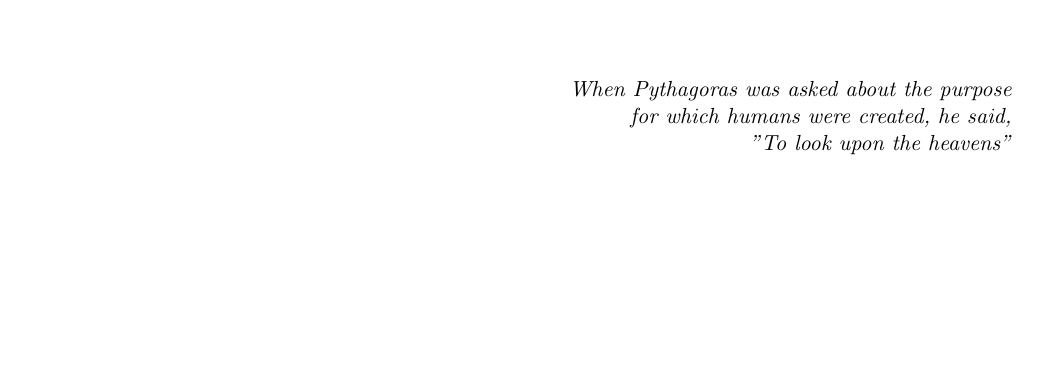
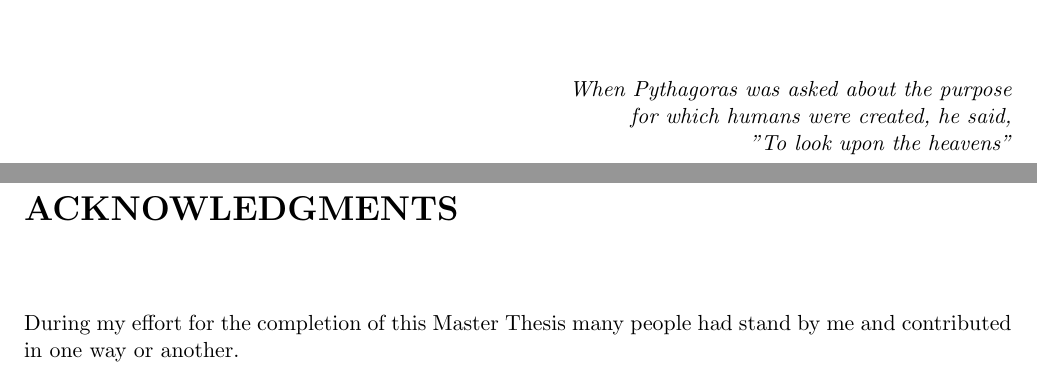
Before and after one commit to schanlar/MSc-Thesis, a LaTeX thesis (main/thesis_msc.tex): part of page 7 of 25 before the commit and two parts of pages 7 and 9 of 27 after it, the two joined at a grey line, cut so that both start at the same text, the shorter picture padded with empty space. Compiled offline with pdfLaTeX.

Commit message:
acknowledgments section added

```diff
--- a/main/thesis_msc.tex
+++ b/main/thesis_msc.tex
@@ -275,7 +275,7 @@
     %\subfile{../abstract/abstract}
 
     % ACKNOWLEDGMENTS
-    %subfile{../acknowledgments/acknowledgments}
+    \subfile{../acknowledgments/acknowledgments}
 
     % TABLE OF CONTENT
     %\cleardoublepage
```
Also changed, not shown: main/thesis_msc.bbl, main/thesis_msc.pdf, 7 other files.
